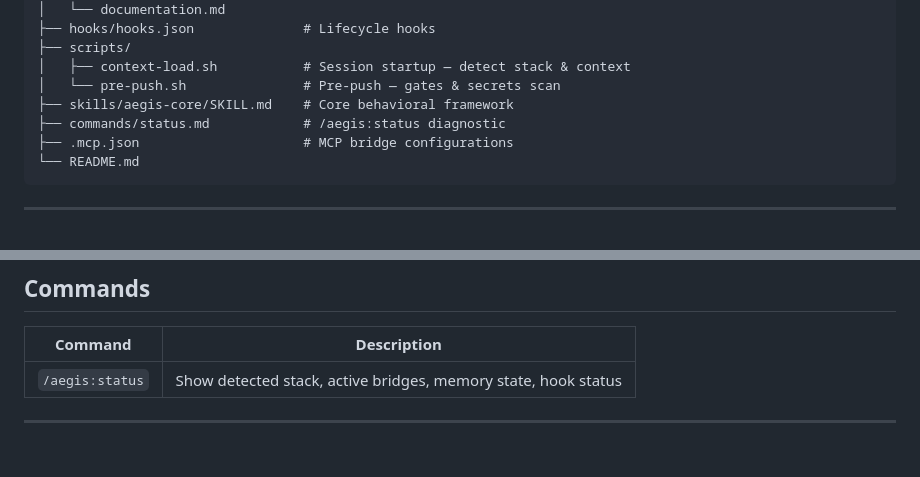
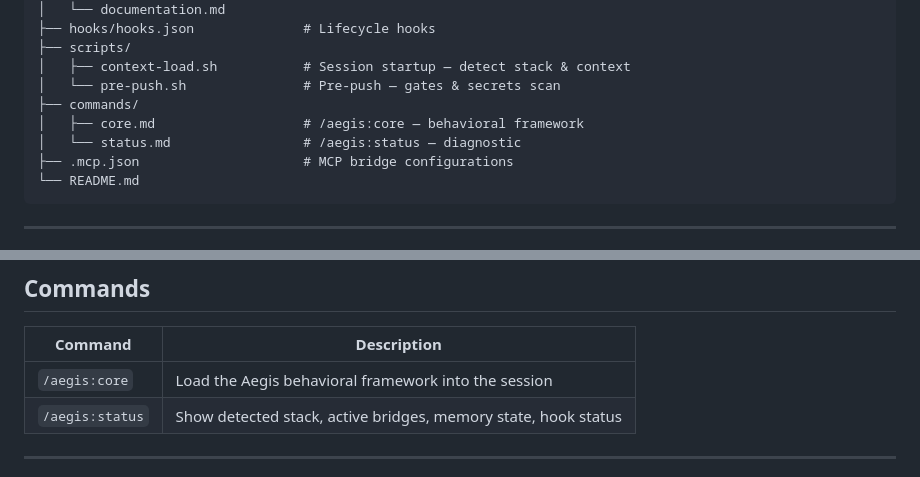
Before and after one commit to Kan-Bull/aegis, a Markdown page: README.md, 2 parts joined by grey strips. GitHub-like rendering.

Commit message:
refactor: move skill to command (aegis:core with feedback)

````diff
--- a/README.md
+++ b/README.md
@@ -70,8 +70,9 @@ aegis/
 ├── scripts/
 │   ├── context-load.sh           # Session startup — detect stack & context
 │   └── pre-push.sh               # Pre-push — gates & secrets scan
-├── skills/aegis-core/SKILL.md    # Core behavioral framework
-├── commands/status.md            # /aegis:status diagnostic
+├── commands/
+│   ├── core.md                   # /aegis:core — behavioral framework
+│   └── status.md                 # /aegis:status — diagnostic
 ├── .mcp.json                     # MCP bridge configurations
 └── README.md
 ```
@@ -132,6 +133,7 @@ If anything fails, the push is blocked with a clear error message.
 
 | Command | Description |
 |---------|-------------|
+| `/aegis:core` | Load the Aegis behavioral framework into the session |
 | `/aegis:status` | Show detected stack, active bridges, memory state, hook status |
 
 ---
````
Also changed, not shown: commands/core.md (renamed from skills/aegis-core/SKILL.md, +21 -7 lines).
